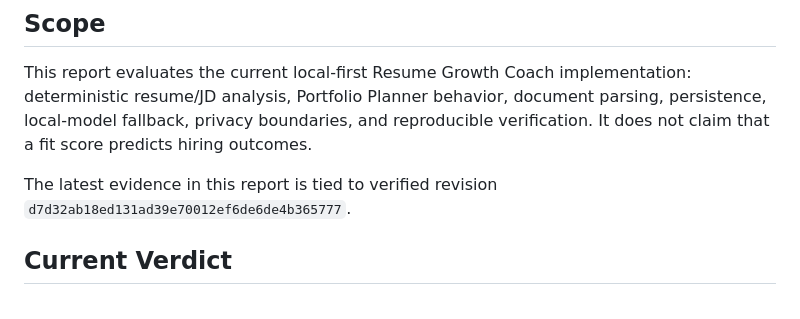
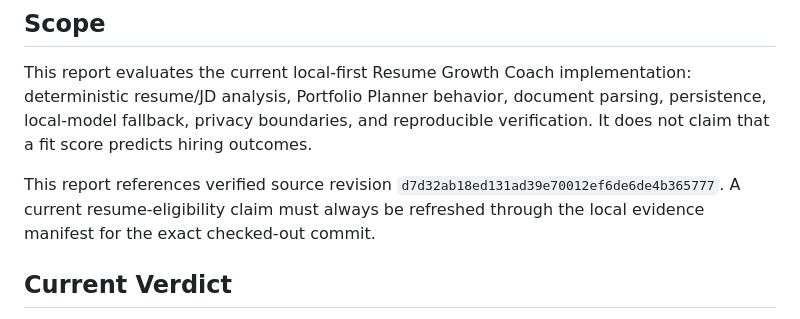
Before and after one commit to TomTang701/resume-growth-coach, a Markdown page: docs/TEST_REPORT.md, the part around the change. Rendered like a GitHub page.

Commit message:
docs: clarify evidence revision semantics

```diff
--- a/docs/TEST_REPORT.md
+++ b/docs/TEST_REPORT.md
@@ -4,7 +4,7 @@
 
 This report evaluates the current local-first Resume Growth Coach implementation: deterministic resume/JD analysis, Portfolio Planner behavior, document parsing, persistence, local-model fallback, privacy boundaries, and reproducible verification. It does not claim that a fit score predicts hiring outcomes.
 
-The latest evidence in this report is tied to verified revision `d7d32ab18ed131ad39e70012ef6de6de4b365777`.
+This report references verified source revision `d7d32ab18ed131ad39e70012ef6de6de4b365777`. A current resume-eligibility claim must always be refreshed through the local evidence manifest for the exact checked-out commit.
 
 ## Current Verdict
 
```
Also changed, not shown: docs/TEST_REPORT.zh-CN.md (+1 -1 lines).
